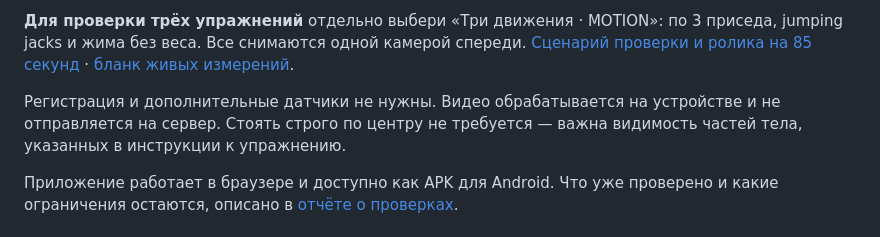
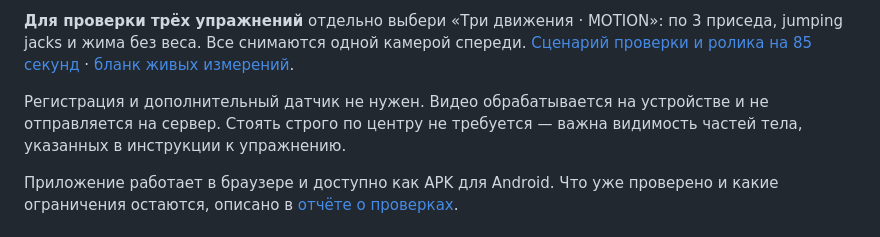
Before and after one commit to ovverage/zerkalo, a Markdown page: README.md, the part around the change. GitHub-like rendering.

```diff
--- a/README.md
+++ b/README.md
@@ -28,7 +28,7 @@
 
 **Для проверки трёх упражнений** отдельно выбери «Три движения · MOTION»: по 3 приседа, jumping jacks и жима без веса. Все снимаются одной камерой спереди. [Сценарий проверки и ролика на 85 секунд](docs/demo-script.md) · [бланк живых измерений](docs/live-check.md).
 
-Регистрация и дополнительные датчики не нужны. Видео обрабатывается на устройстве и не отправляется на сервер. Стоять строго по центру не требуется — важна видимость частей тела, указанных в инструкции к упражнению.
+Регистрация и дополнительный датчик не нужен. Видео обрабатывается на устройстве и не отправляется на сервер. Стоять строго по центру не требуется — важна видимость частей тела, указанных в инструкции к упражнению.
 
 Приложение работает в браузере и доступно как APK для Android. Что уже проверено и какие ограничения остаются, описано в [отчёте о проверках](docs/verification.md).
 
```
